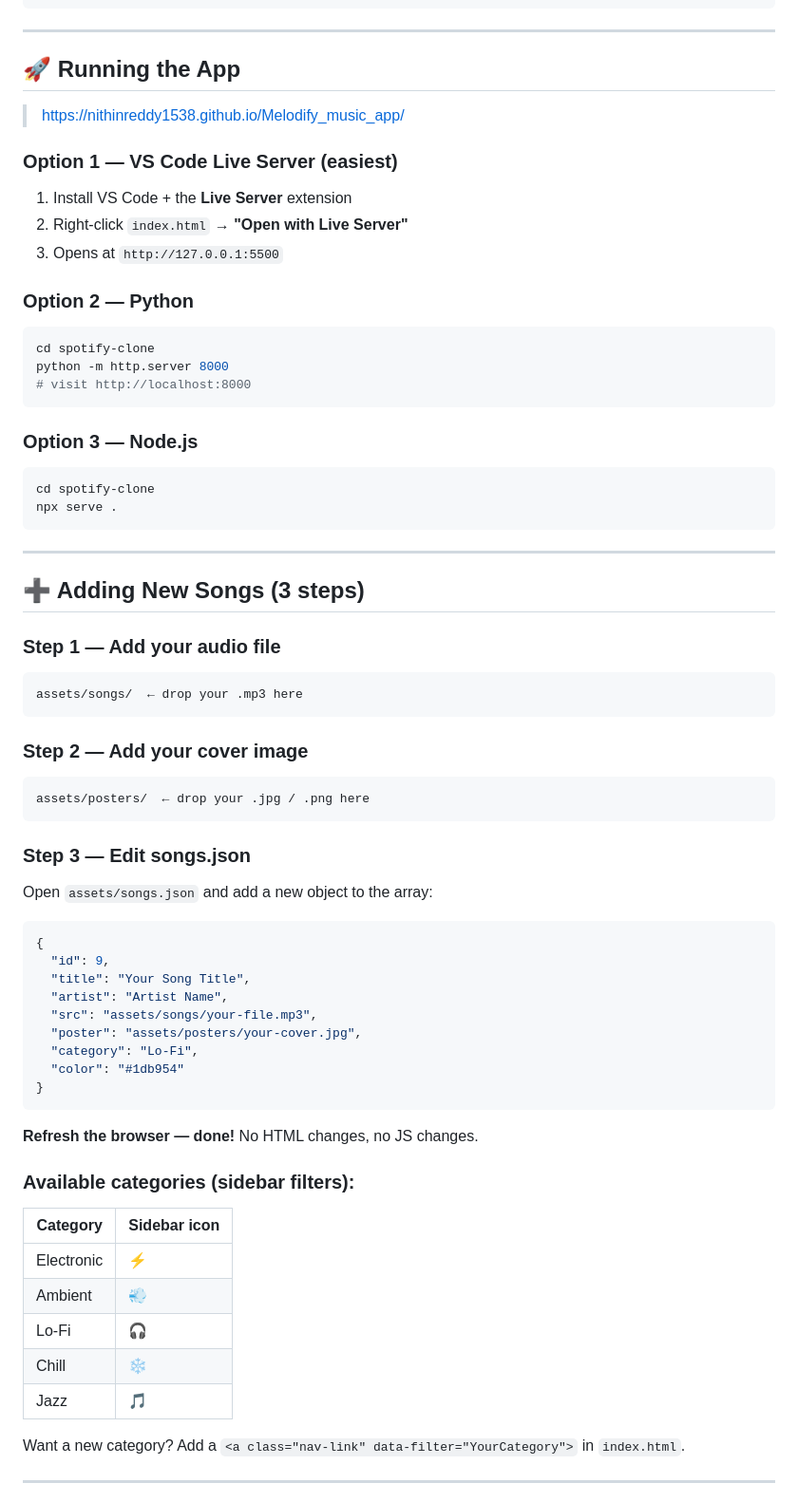
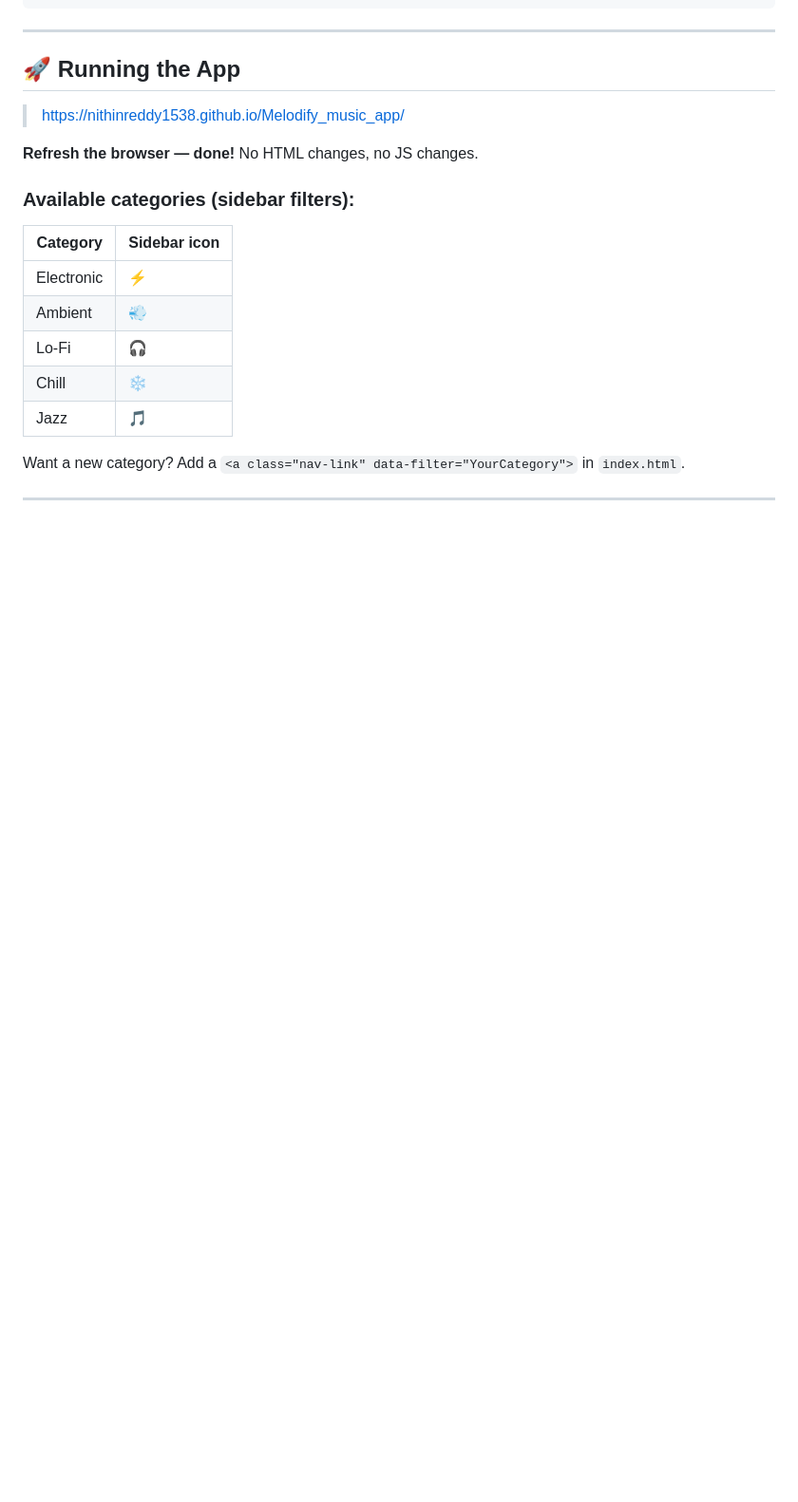
Before and after one commit to Nithinreddy1538/Melodify_music_app, a Markdown page: README.md, the part around the change. Shown at 95% size. GitHub-like rendering; blank space fills up the shorter version.

Commit message:
Remove app running instructions and song addition steps
Removed instructions for running the app using VS Code Live Server, Python, and Node.js, along with steps for adding new songs.

````diff
--- a/README.md
+++ b/README.md
@@ -30,51 +30,7 @@ spotify-clone/
 ## 🚀 Running the App
 
 >  https://nithinreddy1538.github.io/Melodify_music_app/
-### Option 1 — VS Code Live Server (easiest)
-1. Install VS Code + the **Live Server** extension
-2. Right-click `index.html` → **"Open with Live Server"**
-3. Opens at `http://127.0.0.1:5500`
 
-### Option 2 — Python
-```bash
-cd spotify-clone
-python -m http.server 8000
-# visit http://localhost:8000
-```
-
-### Option 3 — Node.js
-```bash
-cd spotify-clone
-npx serve .
-```
-
----
-
-## ➕ Adding New Songs (3 steps)
-
-### Step 1 — Add your audio file
-```
-assets/songs/  ← drop your .mp3 here
-```
-
-### Step 2 — Add your cover image
-```
-assets/posters/  ← drop your .jpg / .png here
-```
-
-### Step 3 — Edit songs.json
-Open `assets/songs.json` and add a new object to the array:
-```json
-{
-  "id": 9,
-  "title": "Your Song Title",
-  "artist": "Artist Name",
-  "src": "assets/songs/your-file.mp3",
-  "poster": "assets/posters/your-cover.jpg",
-  "category": "Lo-Fi",
-  "color": "#1db954"
-}
-```
 
 **Refresh the browser — done!** No HTML changes, no JS changes.
 
````
